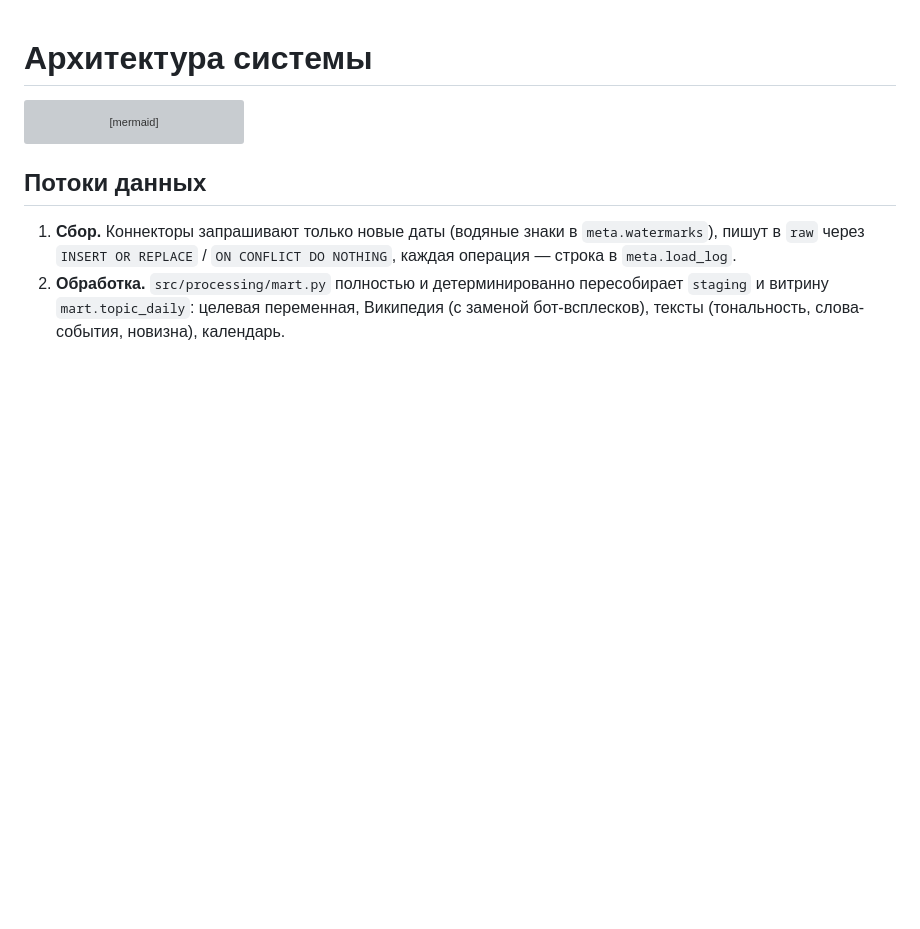
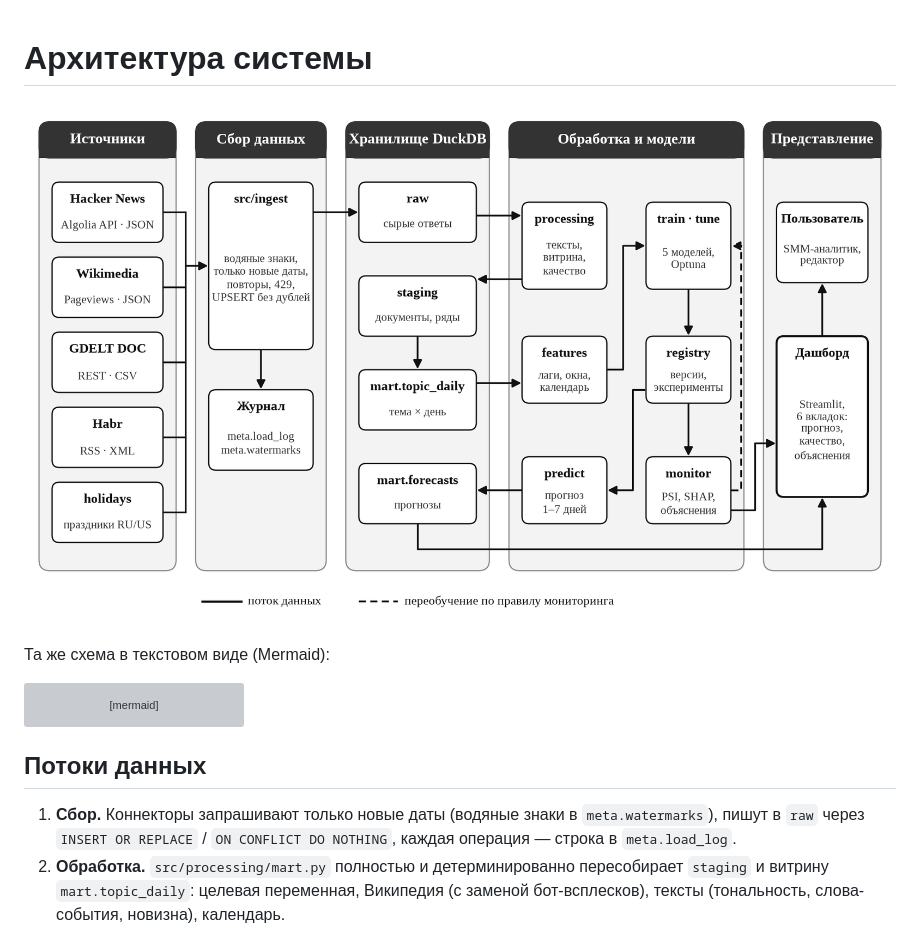
Before and after one commit to y1ett/media-mentions-forecast, a Markdown page: docs/architecture.md, the part around the change. Drawn GitHub-style; pictures changed too: docs/architecture.png (added); blank space fills up the shorter version; grey boxes are pictures that could not be loaded.

````diff
--- a/docs/architecture.md
+++ b/docs/architecture.md
@@ -1,4 +1,8 @@
 # Архитектура системы
+
+![Схема архитектуры](architecture.png)
+
+Та же схема в текстовом виде (Mermaid):
 
 ```mermaid
 flowchart LR
````
Also changed, not shown: README.md (+2 -2 lines).
